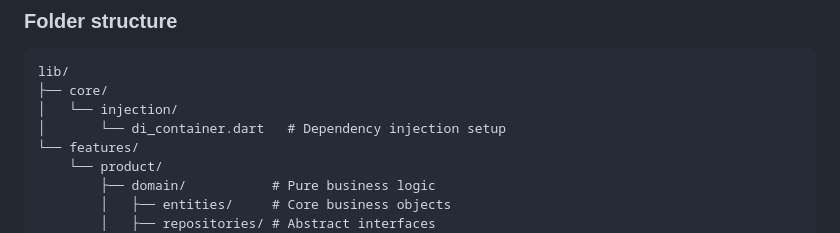
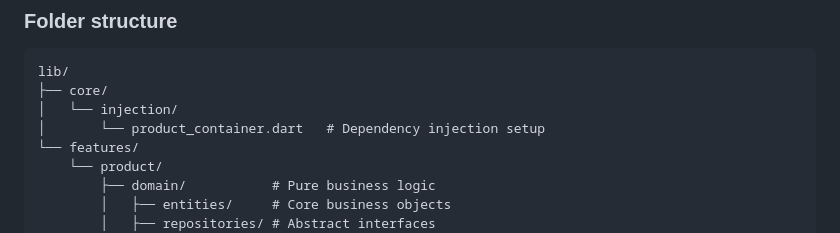
Before and after one commit to AshikSazal/Domain-Driven-Design-DDD-with-DI, a Markdown page: README.md, the part around the change. Drawn GitHub-style.

```diff
--- a/README.md
+++ b/README.md
@@ -78,7 +78,7 @@ A few resources to help if you are new to Flutter:
 lib/
 ├── core/
 │   └── injection/
-│       └── di_container.dart   # Dependency injection setup
+│       └── product_container.dart   # Dependency injection setup
 └── features/
     └── product/
         ├── domain/           # Pure business logic
```
